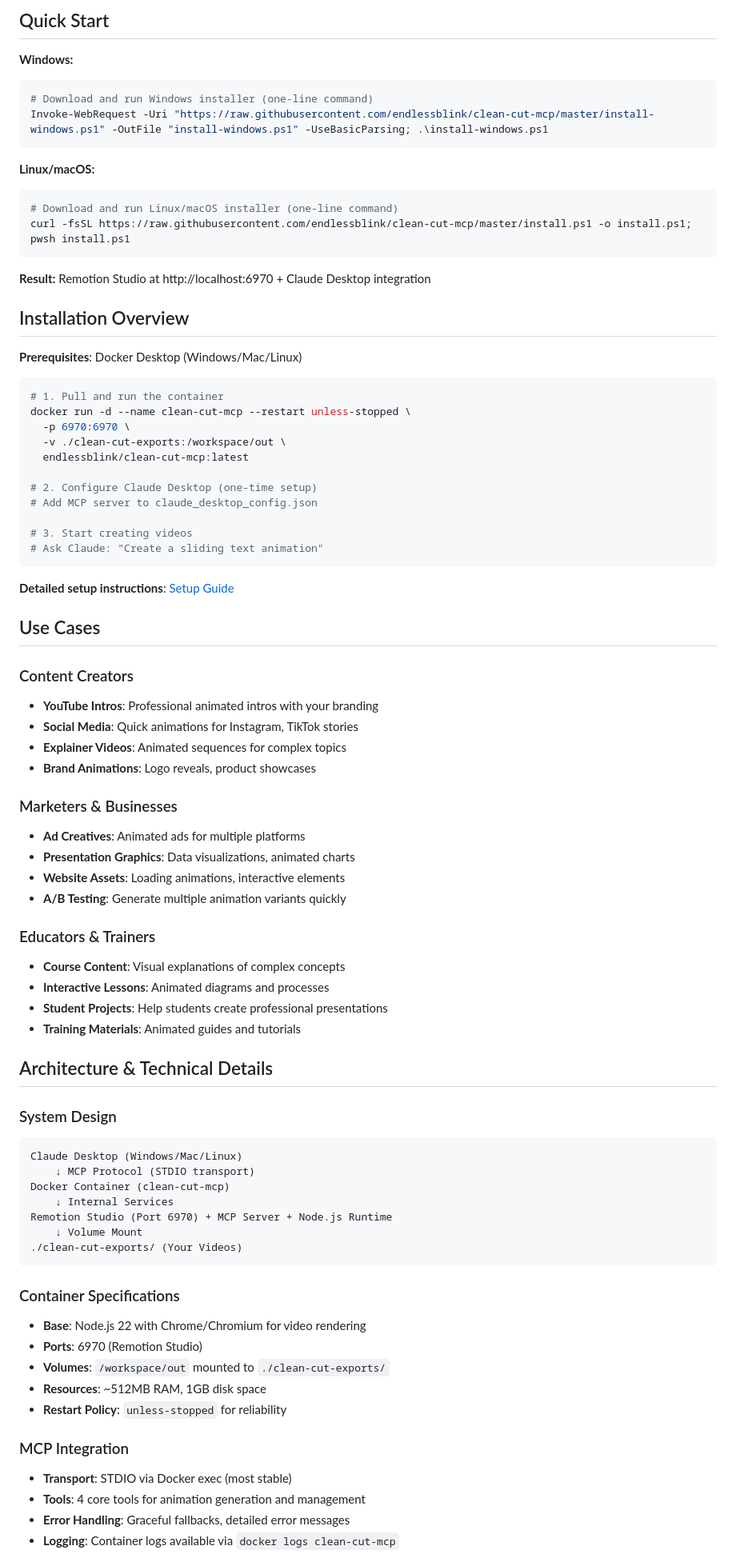
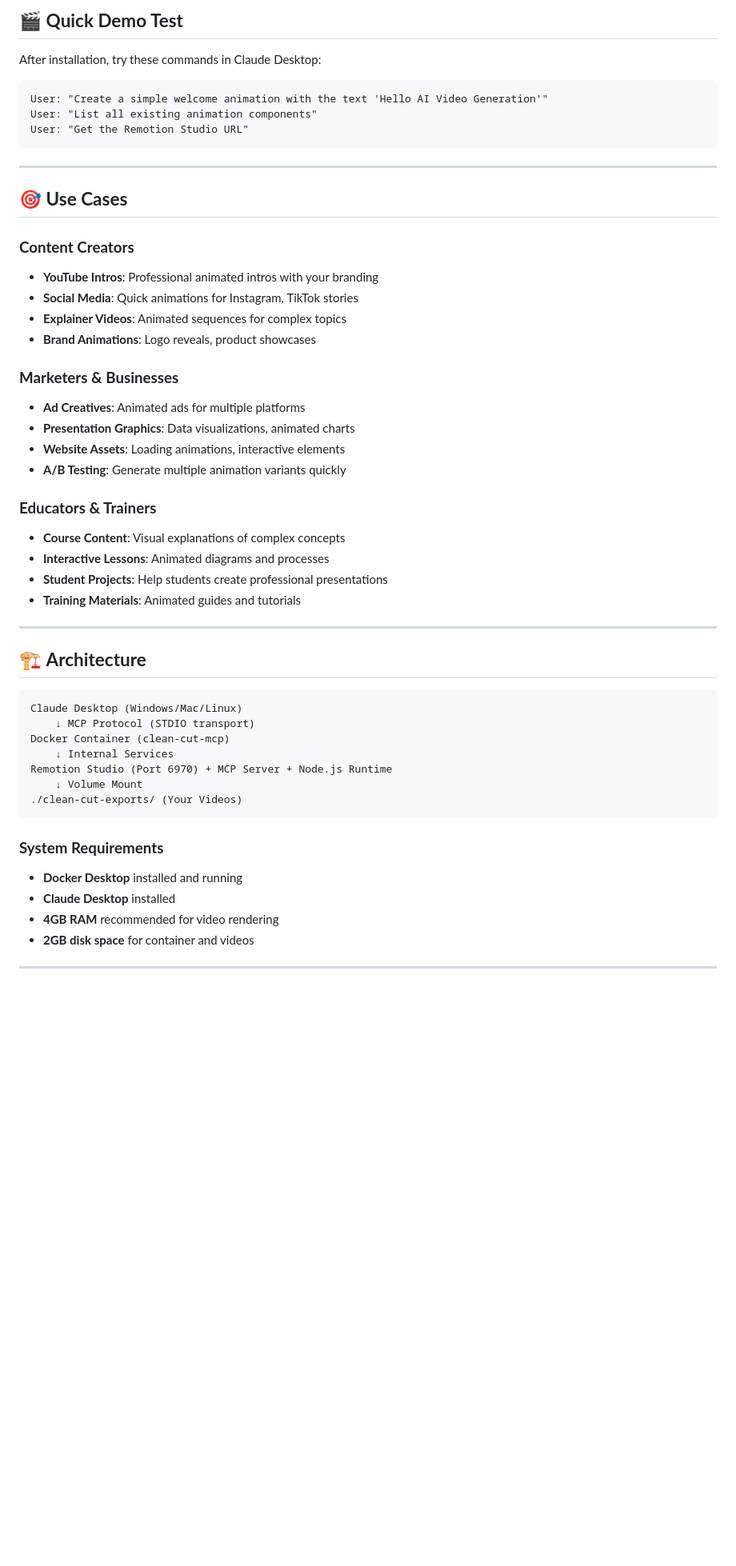
Before and after one commit to endlessblink/clean-cut-mcp, a Markdown page: README.md, the part around one of its changes. Shown at 80% size. GitHub-like rendering; blank space fills up the shorter version.

````diff
--- a/README.md
+++ b/README.md
@@ -16,63 +55,40 @@ Simply describe your animation, and watch Claude create stunning React-powered v
 
-## Quick Start
+## 🎬 **Quick Demo Test**
 
-**Windows:**
-```powershell
-# Download and run Windows installer (one-line command)
-Invoke-WebRequest -Uri "https://raw.githubusercontent.com/endlessblink/clean-cut-mcp/master/install-windows.ps1" -OutFile "install-windows.ps1" -UseBasicParsing; .\install-windows.ps1
+After installation, try these commands in Claude Desktop:
+
+```
+User: "Create a simple welcome animation with the text 'Hello AI Video Generation'"
+User: "List all existing animation components"
+User: "Get the Remotion Studio URL"
 ```
 
-**Linux/macOS:**
-```bash
-# Download and run Linux/macOS installer (one-line command)
-curl -fsSL https://raw.githubusercontent.com/endlessblink/clean-cut-mcp/master/install.ps1 -o install.ps1; pwsh install.ps1
-```
+---
 
-**Result:** Remotion Studio at http://localhost:6970 + Claude Desktop integration
+## 🎯 **Use Cases**
 
-## Installation Overview
-
-**Prerequisites**: Docker Desktop (Windows/Mac/Linux)
-
-```bash
-# 1. Pull and run the container
-docker run -d --name clean-cut-mcp --restart unless-stopped \
-  -p 6970:6970 \
-  -v ./clean-cut-exports:/workspace/out \
-  endlessblink/clean-cut-mcp:latest
-
-# 2. Configure Claude Desktop (one-time setup)
-# Add MCP server to claude_desktop_config.json
-
-# 3. Start creating videos
-# Ask Claude: "Create a sliding text animation"
-```
-
-**Detailed setup instructions**: [Setup Guide](docs/SETUP-GUIDE.md)
-
-## Use Cases
-
-### Content Creators
+### **Content Creators**
 - **YouTube Intros**: Professional animated intros with your branding
 - **Social Media**: Quick animations for Instagram, TikTok stories
 - **Explainer Videos**: Animated sequences for complex topics
 - **Brand Animations**: Logo reveals, product showcases
 
-### Marketers & Businesses
+### **Marketers & Businesses**
 - **Ad Creatives**: Animated ads for multiple platforms
 - **Presentation Graphics**: Data visualizations, animated charts
 - **Website Assets**: Loading animations, interactive elements
 - **A/B Testing**: Generate multiple animation variants quickly
 
-### Educators & Trainers
+### **Educators & Trainers**
 - **Course Content**: Visual explanations of complex concepts
 - **Interactive Lessons**: Animated diagrams and processes
 - **Student Projects**: Help students create professional presentations
 - **Training Materials**: Animated guides and tutorials
 
-## Architecture & Technical Details
+---
 
-### System Design
+## 🏗️ **Architecture**
+
 ```
 Claude Desktop (Windows/Mac/Linux)
     ↓ MCP Protocol (STDIO transport)
@@ -83,16 +99,11 @@ Remotion Studio (Port 6970) + MCP Server + Node.js Runtime
 ./clean-cut-exports/ (Your Videos)
 ```
 
-### Container Specifications
-- **Base**: Node.js 22 with Chrome/Chromium for video rendering
-- **Ports**: 6970 (Remotion Studio)
-- **Volumes**: `/workspace/out` mounted to `./clean-cut-exports/`
-- **Resources**: ~512MB RAM, 1GB disk space
-- **Restart Policy**: `unless-stopped` for reliability
+### **System Requirements**
+- **Docker Desktop** installed and running
+- **Claude Desktop** installed
+- **4GB RAM** recommended for video rendering
+- **2GB disk space** for container and videos
 
-### MCP Integration
-- **Transport**: STDIO via Docker exec (most stable)
-- **Tools**: 4 core tools for animation generation and management
-- **Error Handling**: Graceful fallbacks, detailed error messages
-- **Logging**: Container logs available via `docker logs clean-cut-mcp`
+---
 
````
Also changed, not shown: other parts of README.md (+96 -32 lines).
